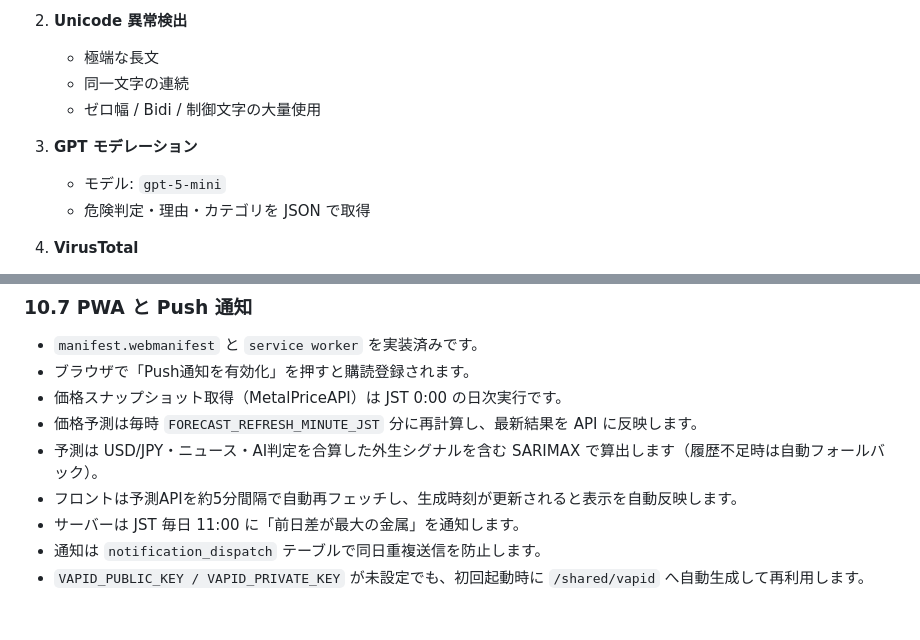
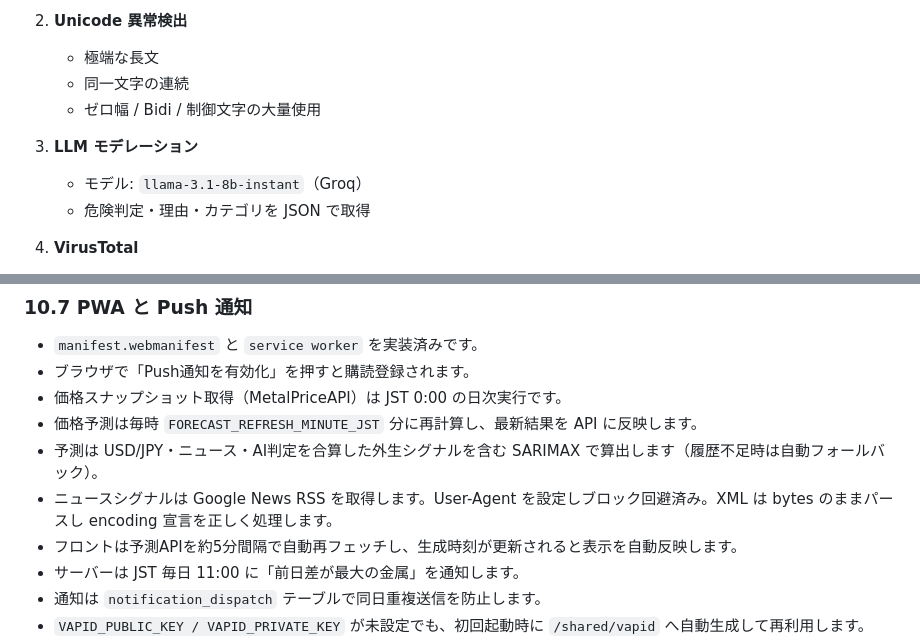
Before and after one commit to sukun-inu/SYCS-Voldemort, a Markdown page: README.md, 2 parts joined by grey strips. GitHub-like rendering; blank space fills up the shorter version.

```diff
--- a/README.md
+++ b/README.md
@@ -190,8 +190,8 @@ OpenAI API:
    - 同一文字の連続
    - ゼロ幅 / Bidi / 制御文字の大量使用
 
-3. **GPT モデレーション**
-   - モデル: `gpt-5-mini`
+3. **LLM モデレーション**
+   - モデル: `llama-3.1-8b-instant`（Groq）
    - 危険判定・理由・カテゴリを JSON で取得
 
 4. **VirusTotal**
@@ -346,6 +346,7 @@ docker compose up -d --build sycs-voldemort-web
 - 価格スナップショット取得（MetalPriceAPI）は JST 0:00 の日次実行です。
 - 価格予測は毎時 `FORECAST_REFRESH_MINUTE_JST` 分に再計算し、最新結果を API に反映します。
 - 予測は USD/JPY・ニュース・AI判定を合算した外生シグナルを含む SARIMAX で算出します（履歴不足時は自動フォールバック）。
+- ニュースシグナルは Google News RSS を取得します。User-Agent を設定しブロック回避済み。XML は bytes のままパースし encoding 宣言を正しく処理します。
 - フロントは予測APIを約5分間隔で自動再フェッチし、生成時刻が更新されると表示を自動反映します。
 - サーバーは JST 毎日 11:00 に「前日差が最大の金属」を通知します。
 - 通知は `notification_dispatch` テーブルで同日重複送信を防止します。
```
Also changed, not shown: other parts of README.md (+10 -10 lines).
